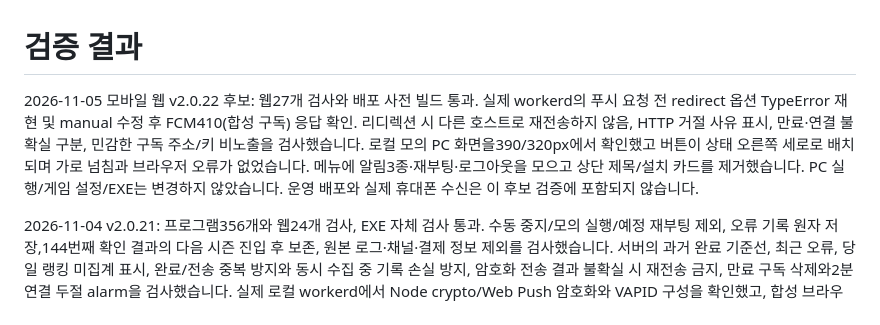
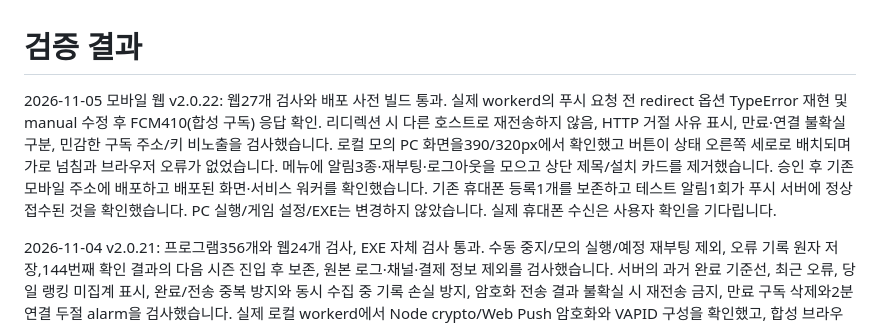
Before and after one commit to gy7604/compya, a Markdown page: TEST_RESULTS.md, the part around the change. Drawn GitHub-style.

Commit message:
Record approved mobile deployment and accepted push test

```diff
--- a/TEST_RESULTS.md
+++ b/TEST_RESULTS.md
@@ -1,6 +1,6 @@
 # 검증 결과
 
-2026-11-05 모바일 웹 v2.0.22 후보: 웹27개 검사와 배포 사전 빌드 통과. 실제 workerd의 푸시 요청 전 redirect 옵션 TypeError 재현 및 manual 수정 후 FCM410(합성 구독) 응답 확인. 리디렉션 시 다른 호스트로 재전송하지 않음, HTTP 거절 사유 표시, 만료·연결 불확실 구분, 민감한 구독 주소/키 비노출을 검사했습니다. 로컬 모의 PC 화면을390/320px에서 확인했고 버튼이 상태 오른쪽 세로로 배치되며 가로 넘침과 브라우저 오류가 없었습니다. 메뉴에 알림3종·재부팅·로그아웃을 모으고 상단 제목/설치 카드를 제거했습니다. PC 실행/게임 설정/EXE는 변경하지 않았습니다. 운영 배포와 실제 휴대폰 수신은 이 후보 검증에 포함되지 않습니다.
+2026-11-05 모바일 웹 v2.0.22: 웹27개 검사와 배포 사전 빌드 통과. 실제 workerd의 푸시 요청 전 redirect 옵션 TypeError 재현 및 manual 수정 후 FCM410(합성 구독) 응답 확인. 리디렉션 시 다른 호스트로 재전송하지 않음, HTTP 거절 사유 표시, 만료·연결 불확실 구분, 민감한 구독 주소/키 비노출을 검사했습니다. 로컬 모의 PC 화면을390/320px에서 확인했고 버튼이 상태 오른쪽 세로로 배치되며 가로 넘침과 브라우저 오류가 없었습니다. 메뉴에 알림3종·재부팅·로그아웃을 모으고 상단 제목/설치 카드를 제거했습니다. 승인 후 기존 모바일 주소에 배포하고 배포된 화면·서비스 워커를 확인했습니다. 기존 휴대폰 등록1개를 보존하고 테스트 알림1회가 푸시 서버에 정상 접수된 것을 확인했습니다. PC 실행/게임 설정/EXE는 변경하지 않았습니다. 실제 휴대폰 수신은 사용자 확인을 기다립니다.
 
 2026-11-04 v2.0.21: 프로그램356개와 웹24개 검사, EXE 자체 검사 통과. 수동 중지/모의 실행/예정 재부팅 제외, 오류 기록 원자 저장,144번째 확인 결과의 다음 시즌 진입 후 보존, 원본 로그·채널·결제 정보 제외를 검사했습니다. 서버의 과거 완료 기준선, 최근 오류, 당일 랭킹 미집계 표시, 완료/전송 중복 방지와 동시 수집 중 기록 손실 방지, 암호화 전송 결과 불확실 시 재전송 금지, 만료 구독 삭제와2분 연결 두절 alarm을 검사했습니다. 실제 로컬 workerd에서 Node crypto/Web Push 암호화와 VAPID 구성을 확인했고, 합성 브라우저 키로 암호문을 복호화해 결과를 확인했습니다. 로컬 서버에 모의 랭킹/144경기 기록을 반복 수집해각1회 기록되는 것을 확인했습니다. 외부 푸시 서비스로 모의 알림을 전송하지 않았습니다. 실제 PC 기록3일분 읽기와 새 EXE 연결을 확인했으며 기존에 저장된 중지 상태를 보존해 경기는 시작하지 않았습니다. 실제 휴대폰 알림 권한·수신과 실게임의 새 랭킹/144경기 완료 푸시는 별도 확인 범위입니다.
 
```
